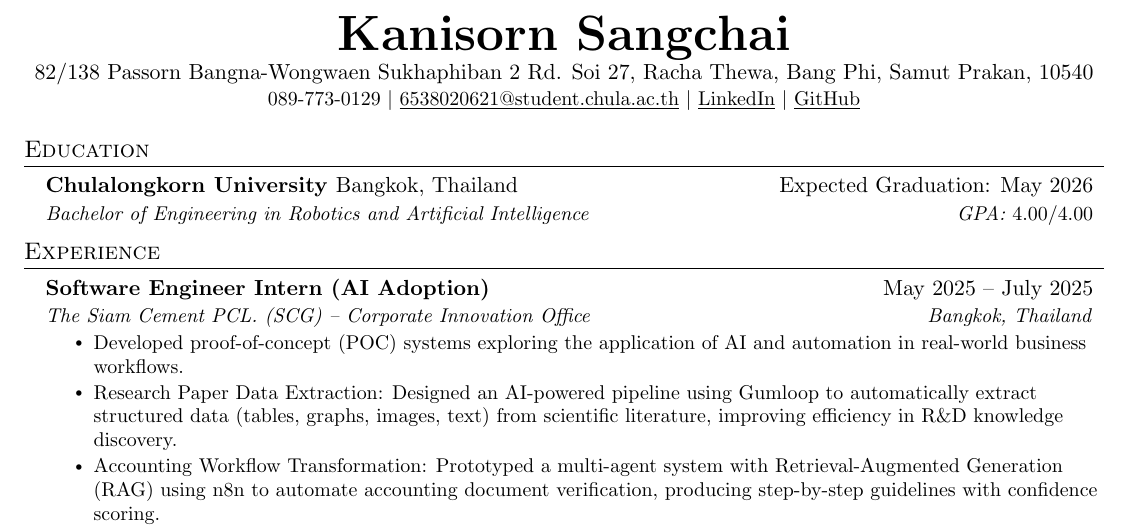
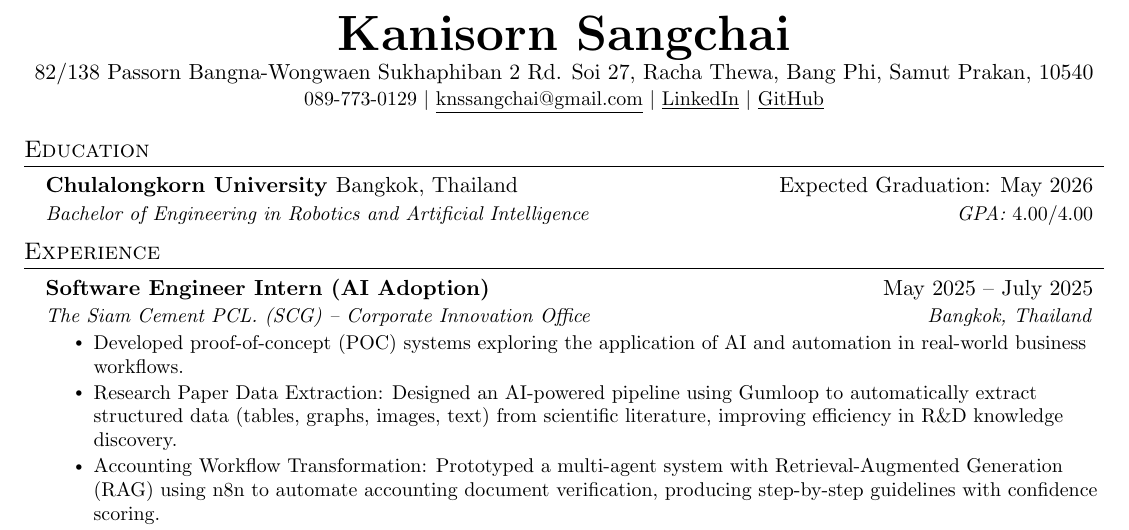
Before and after one commit to Kanisorn-S/resume, a LaTeX CV (resume.tex): part of the page, cut so that both start at the same text. Compiled offline with pdfLaTeX.

Commit message:
feat: change to personal email

```diff
--- a/resume.tex
+++ b/resume.tex
@@ -114,7 +114,7 @@
 \begin{center}
     \textbf{\Huge \scshape Kanisorn Sangchai} \\ \vspace{1pt}
     82/138 Passorn Bangna-Wongwaen Sukhaphiban 2 Rd. Soi 27, Racha Thewa, Bang Phi, Samut Prakan, 10540 \\ \vspace{1pt}
-    \small 089-773-0129 $|$ \href{mailto:6538020621@student.chula.ac.th}{\underline{6538020621@student.chula.ac.th}} $|$
+    \small 089-773-0129 $|$ \href{mailto:knssangchai@gmail.com}{\underline{knssangchai@gmail.com}} $|$
     \href{https://www.linkedin.com/in/kanisorn-sangchai-a38634198/}{\underline{LinkedIn}} $|$
     \href{https://github.com/Kanisorn-S}{\underline{GitHub}}
 \end{center}
```
